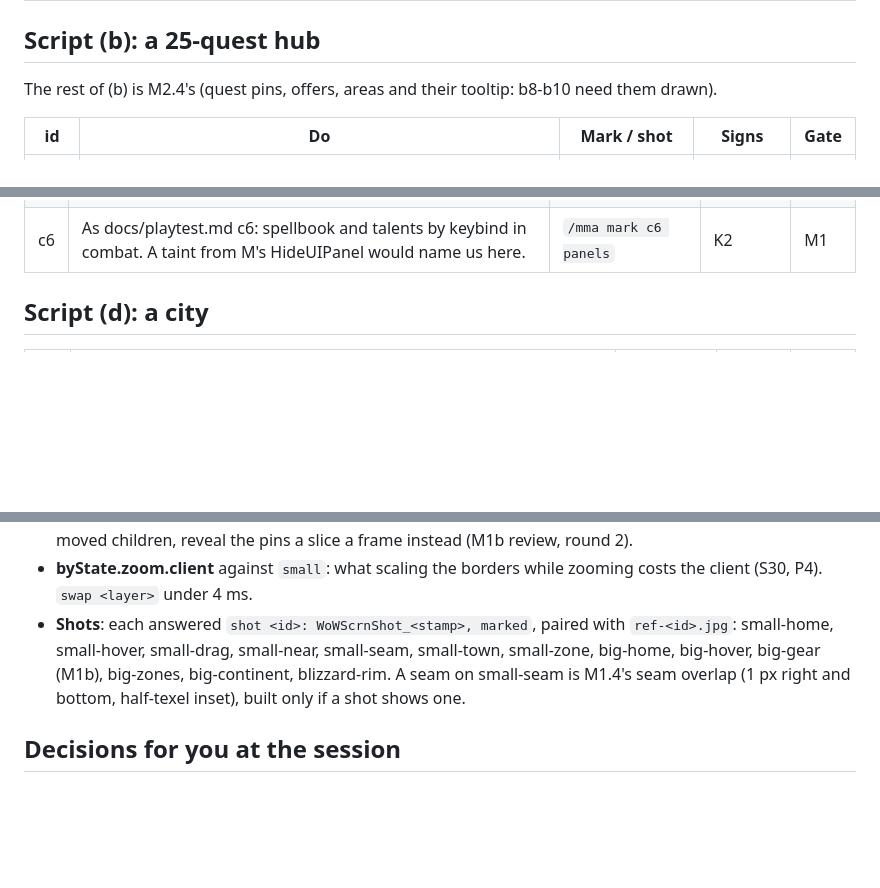
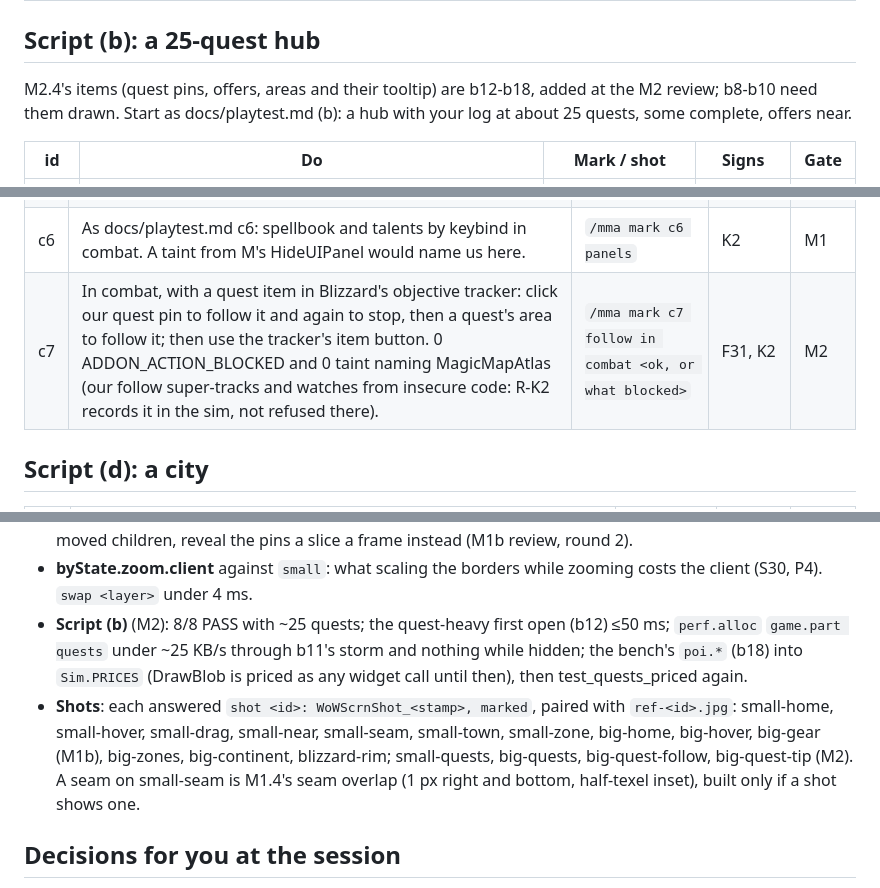
Before and after one commit to benmills/MagicMap, a Markdown page: docs/playtest-final.md, 3 parts joined by grey strips. Drawn GitHub-style; blank space fills up the shorter version.

```diff
--- a/docs/playtest-final.md
+++ b/docs/playtest-final.md
@@ -54,7 +54,8 @@ default zoom.
 
 ## Script (b): a 25-quest hub
 
-The rest of (b) is M2.4's (quest pins, offers, areas and their tooltip: b8-b10 need them drawn).
+M2.4's items (quest pins, offers, areas and their tooltip) are b12-b18, added at the M2 review; b8-b10 need
+them drawn. Start as docs/playtest.md (b): a hub with your log at about 25 quests, some complete, offers near.
 
 | id | Do | Mark / shot | Signs | Gate |
 |---|---|---|---|---|
@@ -72,6 +80,7 @@ The rest of (b) is M2.4's (quest pins, offers, areas and their tooltip: b8-b10 n
 | c4 | As docs/playtest.md c4: in combat, M (Blizzard's map opens, ours doesn't grow), then `/mma check combat` with it open: it prints whether the client blocked hiding it. `/mma toggle` twice in combat: the cluster fades, its hide or show waits for combat's end. | `/mma mark c4 combat keys` after the check's line | F10, K2 | M1 |
 | c5 | Out of combat: M (grow), Escape (shrink), L (Blizzard's quest log; close it), `/mma toggle`: Blizzard's minimap back exactly as it was; cursor on our rim button (lower left) for its tip; `/mma toggle` again. | `/mma shot blizzard-rim`; `/mma mark c5 keys` | F1, F10, F52, F53, S21 | M1 |
 | c6 | As docs/playtest.md c6: spellbook and talents by keybind in combat. A taint from M's HideUIPanel would name us here. | `/mma mark c6 panels` | K2 | M1 |
+| c7 | In combat, with a quest item in Blizzard's objective tracker: click our quest pin to follow it and again to stop, then a quest's area to follow it; then use the tracker's item button. 0 ADDON_ACTION_BLOCKED and 0 taint naming MagicMapAtlas (our follow super-tracks and watches from insecure code: R-K2 records it in the sim, not refused there). | `/mma mark c7 follow in combat <ok, or what blocked>` | F31, K2 | M2 |
 
 ## Script (d): a city
 
@@ -116,9 +125,13 @@ Questie the only other addon. The rest of (e) is M4's.
   Show of its moved children, reveal the pins a slice a frame instead (M1b review, round 2).
 - **byState.zoom.client** against `small`: what scaling the borders while zooming costs the client
   (S30, P4). `swap <layer>` under 4 ms.
+- **Script (b)** (M2): 8/8 PASS with ~25 quests; the quest-heavy first open (b12) ≤50 ms; `perf.alloc`
+  `game.part quests` under ~25 KB/s through b11's storm and nothing while hidden; the bench's `poi.*` (b18)
+  into `Sim.PRICES` (DrawBlob is priced as any widget call until then), then test_quests_priced again.
 - **Shots**: each answered `shot <id>: WoWScrnShot_<stamp>, marked`, paired with `ref-<id>.jpg`:
   small-home, small-hover, small-drag, small-near, small-seam, small-town, small-zone, big-home,
-  big-hover, big-gear (M1b), big-zones, big-continent, blizzard-rim. A seam on small-seam is M1.4's seam overlap
+  big-hover, big-gear (M1b), big-zones, big-continent, blizzard-rim; small-quests, big-quests,
+  big-quest-follow, big-quest-tip (M2). A seam on small-seam is M1.4's seam overlap
   (1 px right and bottom, half-texel inset), built only if a shot shows one.
 
 ## Decisions for you at the session
```
Also changed, not shown: other parts of docs/playtest-final.md (+8 -1 lines), docs/runtime.md (+1 -1 lines), docs/v1-plan.md (+1 -1 lines).
